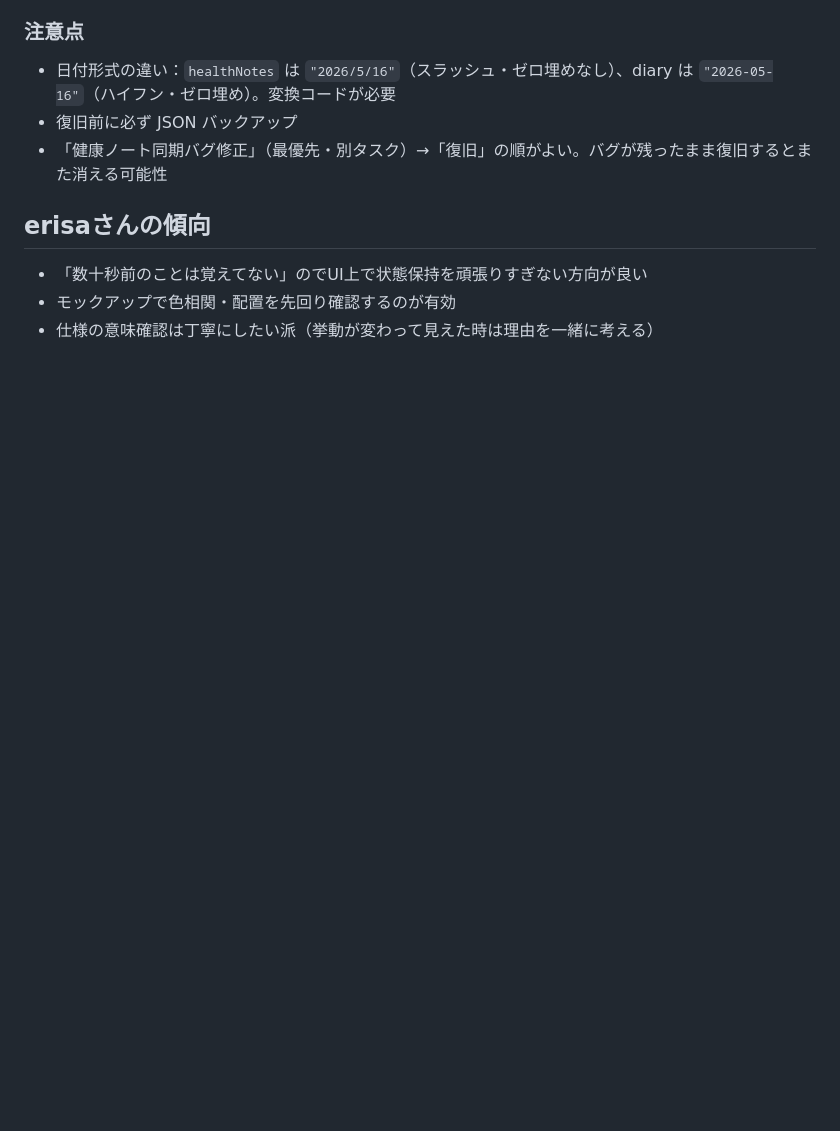
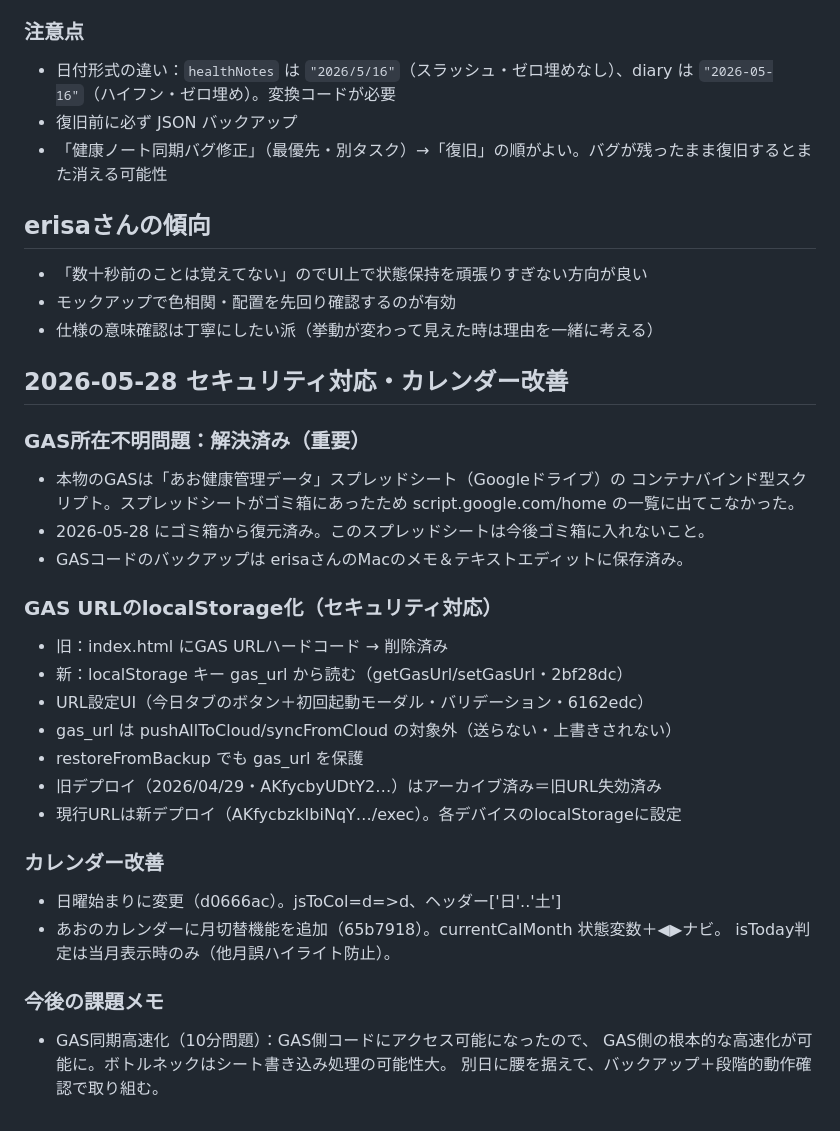
Before and after one commit to reirapooh19104-design/ao-health-management-sp, a Markdown page: CLAUDE.md, the part around the change. Drawn GitHub-style; blank space fills up the shorter version.

Commit message:
CLAUDE.md: 2026-05-28 セキュリティ対応・カレンダー改善の記録を追記
Co-Authored-By: Claude Sonnet 4.6 <noreply@anthropic.com>

```diff
--- a/CLAUDE.md
+++ b/CLAUDE.md
@@ -284,3 +284,31 @@ GitHub Pagesで公開、GASでデータ同期。Last-Write-Wins方式の双方
 - 「数十秒前のことは覚えてない」のでUI上で状態保持を頑張りすぎない方向が良い
 - モックアップで色相関・配置を先回り確認するのが有効
 - 仕様の意味確認は丁寧にしたい派（挙動が変わって見えた時は理由を一緒に考える）
+
+## 2026-05-28 セキュリティ対応・カレンダー改善
+
+### GAS所在不明問題：解決済み（重要）
+- 本物のGASは「あお健康管理データ」スプレッドシート（Googleドライブ）の
+  コンテナバインド型スクリプト。スプレッドシートがゴミ箱にあったため
+  script.google.com/home の一覧に出てこなかった。
+- 2026-05-28 にゴミ箱から復元済み。このスプレッドシートは今後ゴミ箱に入れないこと。
+- GASコードのバックアップは erisaさんのMacのメモ＆テキストエディットに保存済み。
+
+### GAS URLのlocalStorage化（セキュリティ対応）
+- 旧：index.html にGAS URLハードコード → 削除済み
+- 新：localStorage キー gas_url から読む（getGasUrl/setGasUrl・2bf28dc）
+- URL設定UI（今日タブのボタン＋初回起動モーダル・バリデーション・6162edc）
+- gas_url は pushAllToCloud/syncFromCloud の対象外（送らない・上書きされない）
+- restoreFromBackup でも gas_url を保護
+- 旧デプロイ（2026/04/29・AKfycbyUDtY2…）はアーカイブ済み＝旧URL失効済み
+- 現行URLは新デプロイ（AKfycbzkIbiNqY…/exec）。各デバイスのlocalStorageに設定
+
+### カレンダー改善
+- 日曜始まりに変更（d0666ac）。jsToCol=d=>d、ヘッダー['日'..'土']
+- あおのカレンダーに月切替機能を追加（65b7918）。currentCalMonth 状態変数＋◀▶ナビ。
+  isToday判定は当月表示時のみ（他月誤ハイライト防止）。
+
+### 今後の課題メモ
+- GAS同期高速化（10分問題）：GAS側コードにアクセス可能になったので、
+  GAS側の根本的な高速化が可能に。ボトルネックはシート書き込み処理の可能性大。
+  別日に腰を据えて、バックアップ＋段階的動作確認で取り組む。
```
